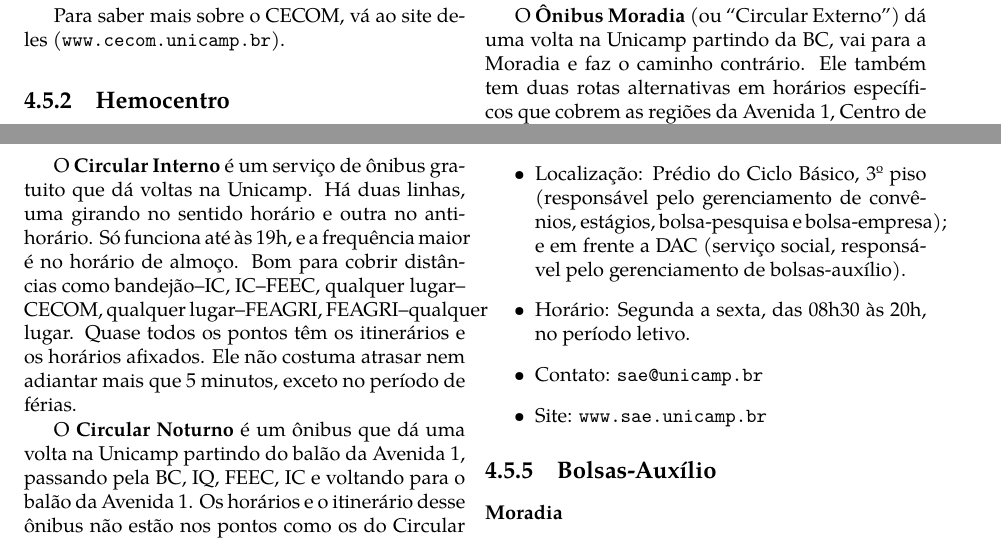
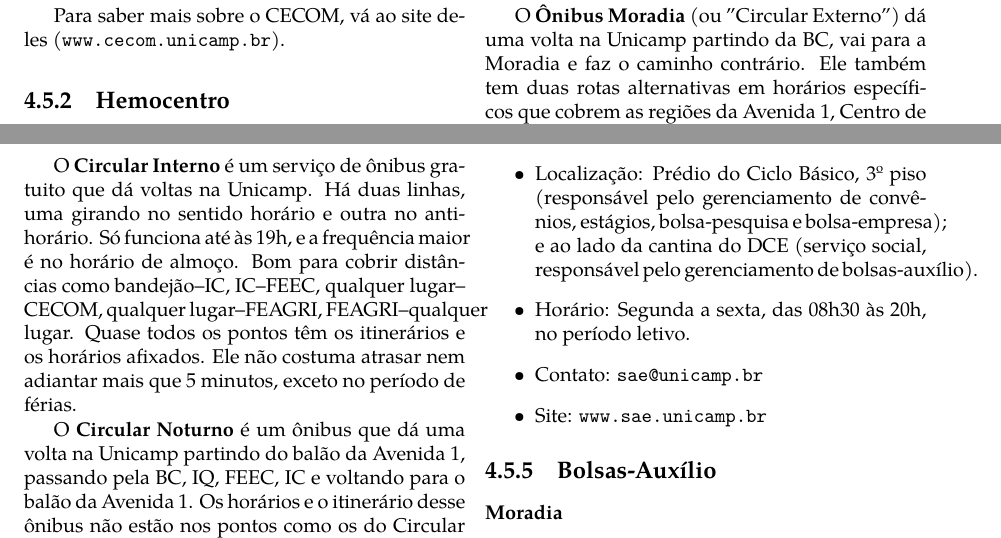
Before and after one commit to cacounicamp/Manual-do-Bixo, a LaTeX book (manual_do_bixo.tex, which reads alem_da_graduacao/servicos.tex): two parts of page 55 of 60, joined at a grey line, cut so that both start at the same text. Compiled offline with pdfLaTeX.

Commit message:
Corrigindo o lugar onde fica o SAE.
Corrigindo o lugar onde fica o serviço social do SAE.

```diff
--- a/alem_da_graduacao/servicos.tex
+++ b/alem_da_graduacao/servicos.tex
@@ -115,8 +115,8 @@ de estágios na Universidade.
 \begin{itemize}
     \item  Localização: Prédio do Ciclo Básico, 3º piso (responsável pelo
         gerenciamento de convênios, estágios, bolsa-pesquisa e bolsa-empresa); e
-        em frente a DAC (serviço social, responsável pelo gerenciamento de
-        bolsas-auxílio).
+        ao lado da cantina do DCE (serviço social, responsável pelo gerenciamento
+        de bolsas-auxílio).
     \item  Horário: Segunda a sexta, das 08h30 às 20h, no período letivo.
     \item  Contato: \email{sae@unicamp.br}
     \item  Site: \url{www.sae.unicamp.br}
```
Also changed, not shown: alem_da_graduacao/servicos.tex (4 more changed lines).
